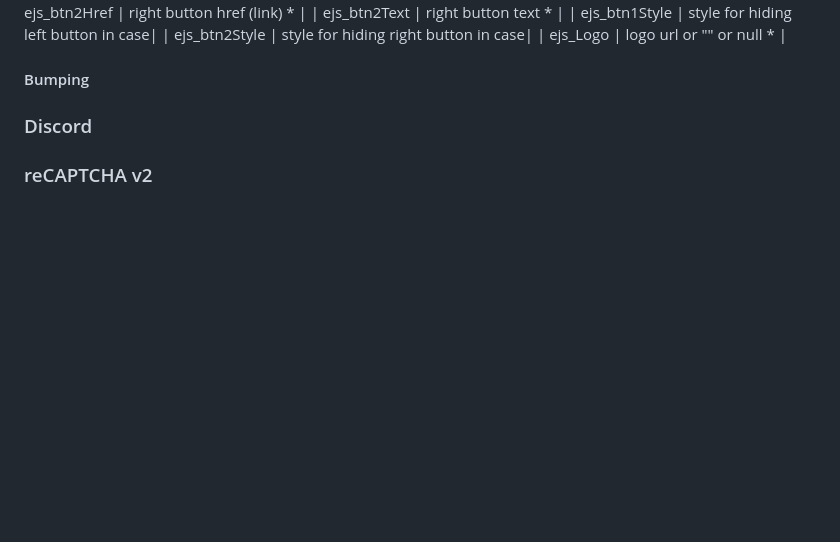
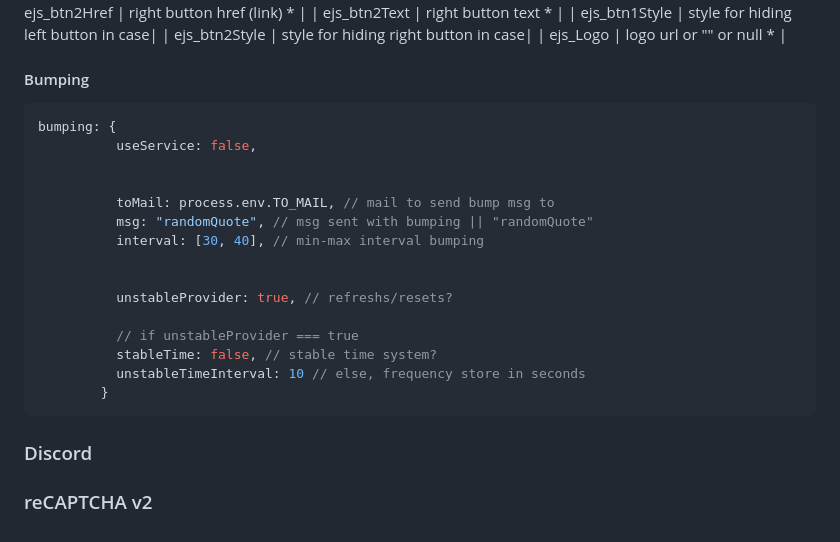
Before and after one commit to AquaJo/aquaMailer, a Markdown page: README.md, the part around the change. Drawn GitHub-style; blank space fills up the shorter version.

````diff
--- a/README.md
+++ b/README.md
@@ -281,6 +281,22 @@ If you don't want to use given html - template, you can set it to something you
 | ejs_Logo | logo url or "" or null * |
 
 #### Bumping
+``` js
+bumping: {
+          useService: false,
 
+
+          toMail: process.env.TO_MAIL, // mail to send bump msg to
+          msg: "randomQuote", // msg sent with bumping || "randomQuote"
+          interval: [30, 40], // min-max interval bumping
+
+
+          unstableProvider: true, // refreshs/resets?
+
+          // if unstableProvider === true
+          stableTime: false, // stable time system?
+          unstableTimeInterval: 10 // else, frequency store in seconds
+        }
+```
 ### Discord
 ### reCAPTCHA v2
````
